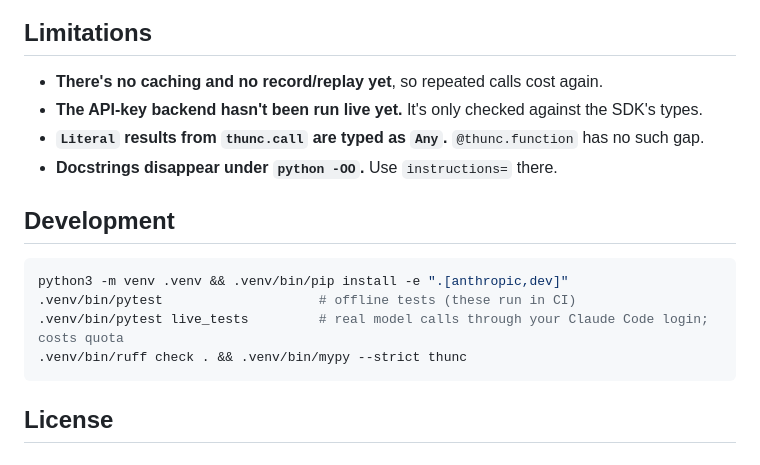
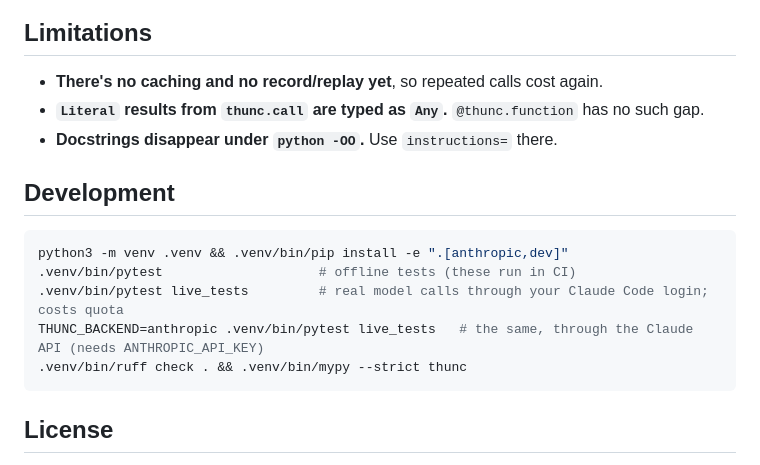
Before and after one commit to Eltarras/thunc, a Markdown page: README.md, the part around the change. Rendered like a GitHub page.

Commit message:
tested API-key backend and updated docs

````diff
--- a/README.md
+++ b/README.md
@@ -115,7 +115,6 @@ examples/
 ## Limitations
 
 - **There's no caching and no record/replay yet**, so repeated calls cost again.
-- **The API-key backend hasn't been run live yet.** It's only checked against the SDK's types.
 - **`Literal` results from `thunc.call` are typed as `Any`.** `@thunc.function` has no such gap.
 - **Docstrings disappear under `python -OO`.** Use `instructions=` there.
 
@@ -125,6 +124,7 @@ examples/
 python3 -m venv .venv && .venv/bin/pip install -e ".[anthropic,dev]"
 .venv/bin/pytest                    # offline tests (these run in CI)
 .venv/bin/pytest live_tests         # real model calls through your Claude Code login; costs quota
+THUNC_BACKEND=anthropic .venv/bin/pytest live_tests   # the same, through the Claude API (needs ANTHROPIC_API_KEY)
 .venv/bin/ruff check . && .venv/bin/mypy --strict thunc
 ```
 
````
